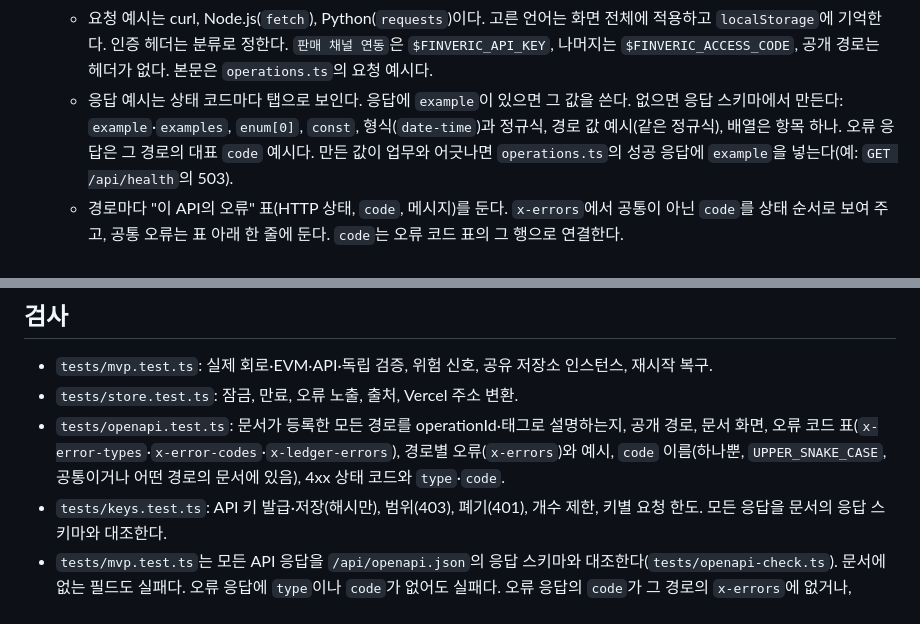
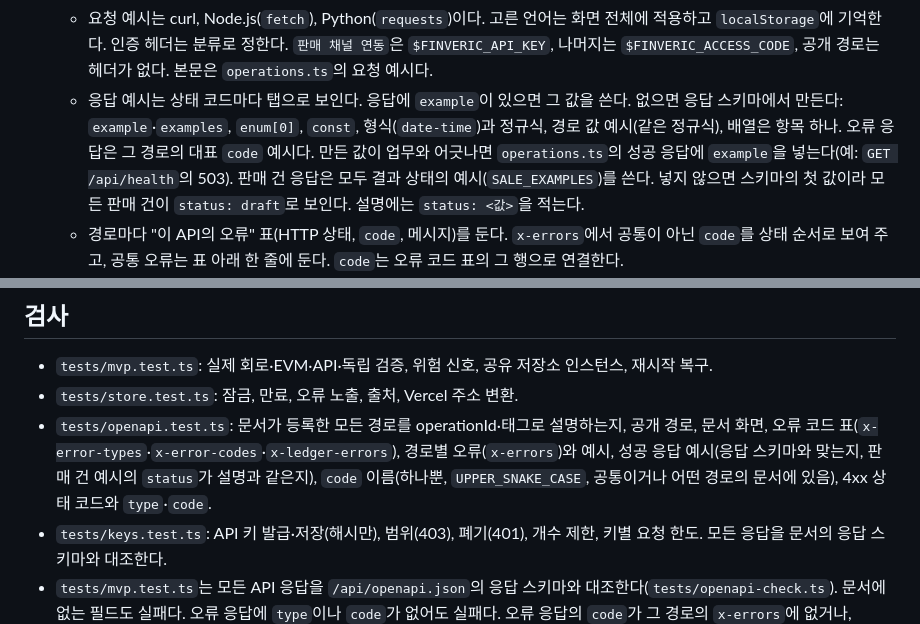
Before and after one commit to rkdalswncj-ops/finveric, a Markdown page: apps/api/AGENTS.md, 2 parts joined by grey strips. GitHub-like rendering.

```diff
--- a/apps/api/AGENTS.md
+++ b/apps/api/AGENTS.md
@@ -65,7 +65,7 @@ repositories/  판매 기록 조회·추가·삭제·저장과 잠금     gatewa
   - 목차 위에 검색 칸이 있다. 요약, 경로, 메서드, operationId로 목차를 거른다. `/`나 Ctrl·⌘+K로 초점을 옮기고, Esc로 지운다. 결과 수는 화면 낭독기가 읽는다.
   - 분류마다 API 목록(메서드, 요약, 경로, 인증)으로 시작한다. 경로 제목 옆에 인증 배지(공개, 접근 코드, 접근 코드 · API 키)를 둔다.
   - 요청 예시는 curl, Node.js(`fetch`), Python(`requests`)이다. 고른 언어는 화면 전체에 적용하고 `localStorage`에 기억한다. 인증 헤더는 분류로 정한다. `판매 채널 연동`은 `$FINVERIC_API_KEY`, 나머지는 `$FINVERIC_ACCESS_CODE`, 공개 경로는 헤더가 없다. 본문은 `operations.ts`의 요청 예시다.
-  - 응답 예시는 상태 코드마다 탭으로 보인다. 응답에 `example`이 있으면 그 값을 쓴다. 없으면 응답 스키마에서 만든다: `example`·`examples`, `enum[0]`, `const`, 형식(`date-time`)과 정규식, 경로 값 예시(같은 정규식), 배열은 항목 하나. 오류 응답은 그 경로의 대표 `code` 예시다. 만든 값이 업무와 어긋나면 `operations.ts`의 성공 응답에 `example`을 넣는다(예: `GET /api/health`의 503).
+  - 응답 예시는 상태 코드마다 탭으로 보인다. 응답에 `example`이 있으면 그 값을 쓴다. 없으면 응답 스키마에서 만든다: `example`·`examples`, `enum[0]`, `const`, 형식(`date-time`)과 정규식, 경로 값 예시(같은 정규식), 배열은 항목 하나. 오류 응답은 그 경로의 대표 `code` 예시다. 만든 값이 업무와 어긋나면 `operations.ts`의 성공 응답에 `example`을 넣는다(예: `GET /api/health`의 503). 판매 건 응답은 모두 결과 상태의 예시(`SALE_EXAMPLES`)를 쓴다. 넣지 않으면 스키마의 첫 값이라 모든 판매 건이 `status: draft`로 보인다. 설명에는 `status: <값>`을 적는다.
   - 경로마다 "이 API의 오류" 표(HTTP 상태, `code`, 메시지)를 둔다. `x-errors`에서 공통이 아닌 `code`를 상태 순서로 보여 주고, 공통 오류는 표 아래 한 줄에 둔다. `code`는 오류 코드 표의 그 행으로 연결한다.
   - 오류 코드 표는 `x-error-types`, `x-error-codes`, `x-ledger-errors`로 그린다. 표 하나를 `type`으로 묶는다. 묶음 머리에 `type`, HTTP 상태, 뜻, 다음 행동을, 행마다 `code`, HTTP 상태, 설명, 메시지를 둔다. 공통 오류에는 "공통" 배지를 단다. 원장 오류 표(`ledgerError`, `code`, 뜻과 다음 행동)는 따로 둔다. 설명의 `### 오류 코드` 묶음은 화면에 따로 보이지 않는다. 설명 안의 `type`, `code`, `ledgerError`, operationId 이름은 그 항목으로 연결한다.
 - 문서 화면은 외부 파일과 CDN을 쓰지 않는다. Vercel 함수 번들에 문자열로 들어간다. 색, 글자 크기(`--type-*`), 반경은 DESIGN.md 토큰을 그대로 쓴다. `apps/web/src/shared/theme.css`를 가져올 수 없으므로 값을 `STYLE`의 `:root`에 옮겨 둔다. 토큰을 바꾸면 두 곳을 함께 고친다.
@@ -124,7 +124,7 @@ repositories/  판매 기록 조회·추가·삭제·저장과 잠금     gatewa
 
 - `tests/mvp.test.ts`: 실제 회로·EVM·API·독립 검증, 위험 신호, 공유 저장소 인스턴스, 재시작 복구.
 - `tests/store.test.ts`: 잠금, 만료, 오류 노출, 출처, Vercel 주소 변환.
-- `tests/openapi.test.ts`: 문서가 등록한 모든 경로를 operationId·태그로 설명하는지, 공개 경로, 문서 화면, 오류 코드 표(`x-error-types`·`x-error-codes`·`x-ledger-errors`), 경로별 오류(`x-errors`)와 예시, `code` 이름(하나뿐, `UPPER_SNAKE_CASE`, 공통이거나 어떤 경로의 문서에 있음), 4xx 상태 코드와 `type`·`code`.
+- `tests/openapi.test.ts`: 문서가 등록한 모든 경로를 operationId·태그로 설명하는지, 공개 경로, 문서 화면, 오류 코드 표(`x-error-types`·`x-error-codes`·`x-ledger-errors`), 경로별 오류(`x-errors`)와 예시, 성공 응답 예시(응답 스키마와 맞는지, 판매 건 예시의 `status`가 설명과 같은지), `code` 이름(하나뿐, `UPPER_SNAKE_CASE`, 공통이거나 어떤 경로의 문서에 있음), 4xx 상태 코드와 `type`·`code`.
 - `tests/keys.test.ts`: API 키 발급·저장(해시만), 범위(403), 폐기(401), 개수 제한, 키별 요청 한도. 모든 응답을 문서의 응답 스키마와 대조한다.
 - `tests/mvp.test.ts`는 모든 API 응답을 `/api/openapi.json`의 응답 스키마와 대조한다(`tests/openapi-check.ts`). 문서에 없는 필드도 실패다. 오류 응답에 `type`이나 `code`가 없어도 실패다. 오류 응답의 `code`가 그 경로의 `x-errors`에 없거나, `type`·상태가 오류 코드 표와 달라도 실패다.
 - 함수 번들: `NETWORK=local npm run build:vercel` 뒤 임시 디렉터리에서 로컬 Anvil로 번들 핸들러를 호출해 확인한다.
```
Also changed, not shown: docs/assets/screens/api-docs.png, 2 other files.
